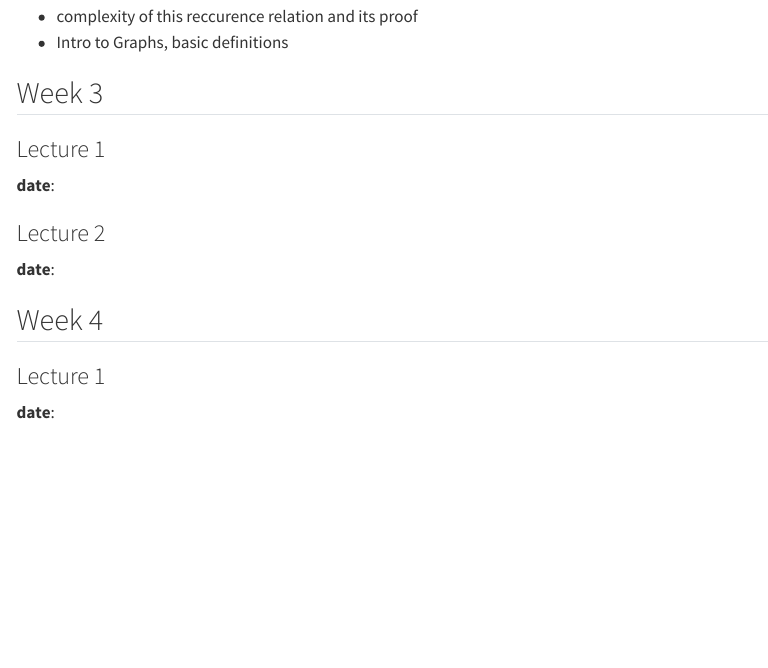
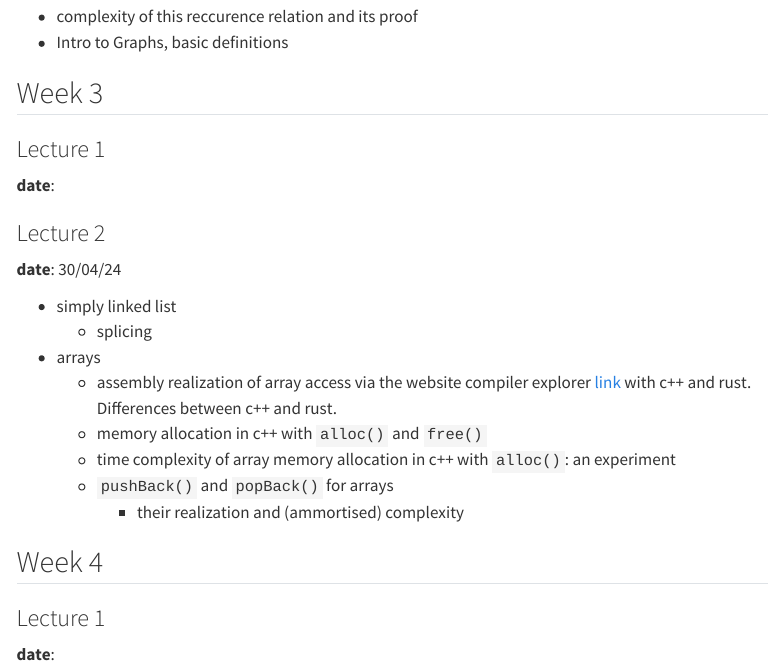
Before and after one commit to igor-dimi/uni, a Quarto document (ss24/alda/sum.qmd): the page in a window 1100 px wide, from 910 px down. Rendered offline with R 4.5, knitr and Pandoc in place of Quarto, with nearby package versions; menus at the side of the page are left out.

Commit message:
summary notes for lecture 30.04 alda

```diff
--- a/ss24/alda/sum.qmd
+++ b/ss24/alda/sum.qmd
@@ -56,7 +56,17 @@ R(n) &= a, &&\text{if n = 1} \\
 
 ### Lecture 2
 
-**date**:
+**date**: 30/04/24
+
+* simply linked list
+  * splicing
+* arrays
+  * assembly realization of array access via the website compiler explorer [link](https://godbolt.org/z/G4o5n1PYz)
+    with c++ and rust. Differences between c++ and rust.
+  * memory allocation in c++ with `alloc()` and `free()`
+  * time complexity of array memory allocation in c++ with `alloc()`: an experiment
+  * `pushBack()` and `popBack()` for arrays
+    * their realization and (ammortised) complexity
 
 ## Week 4
 
```
